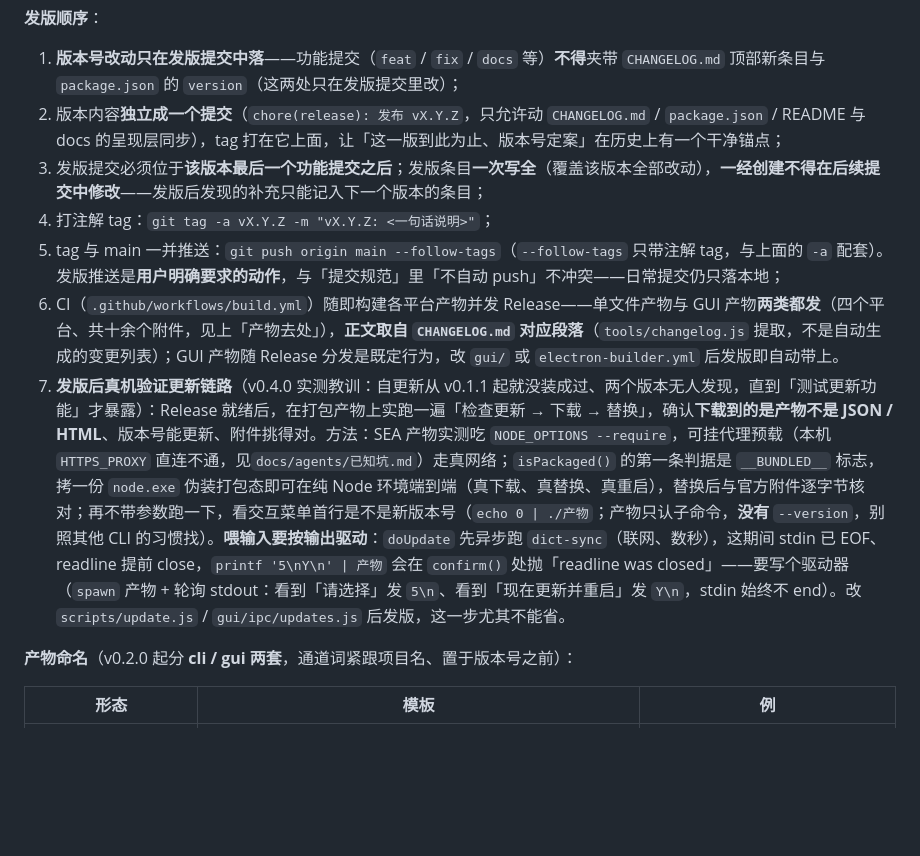
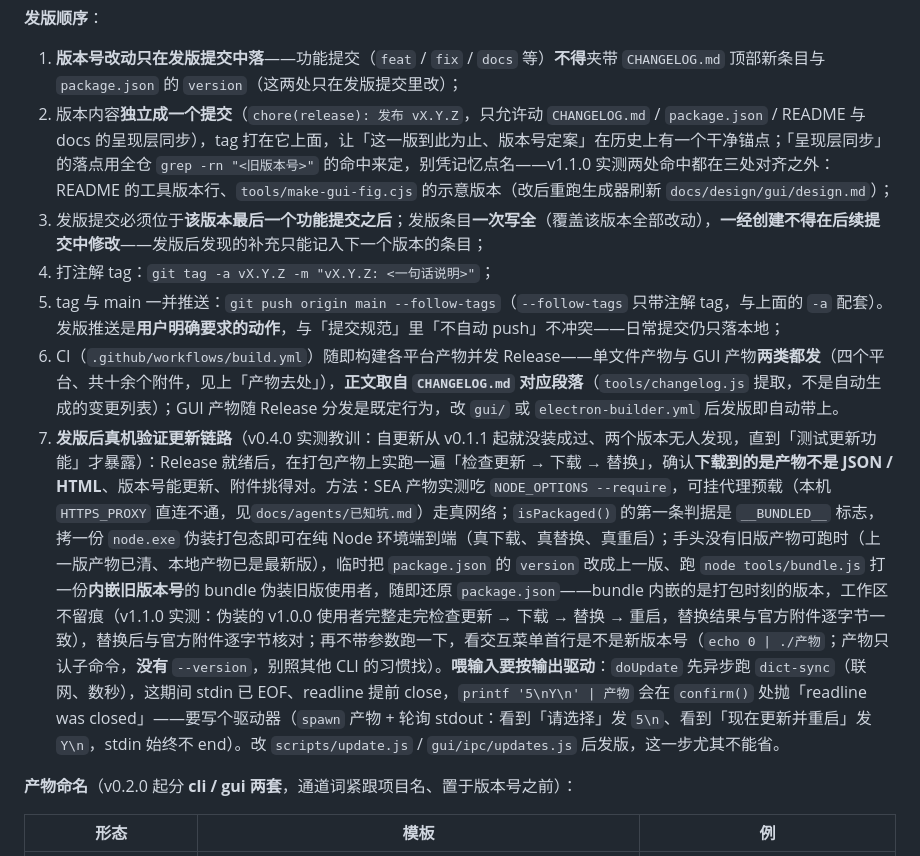
Before and after one commit to lldwb/github-desktop-zh-cn, a Markdown page: docs/agents/发版.md, the part around the change. GitHub-like rendering; blank space fills up the shorter version.

Commit message:
docs(agents): 发版补呈现层版本号扫描与伪装旧版验证，rel-check 口径按实证修正

```diff
--- a/docs/agents/发版.md
+++ b/docs/agents/发版.md
@@ -13,12 +13,12 @@
 **发版顺序**：
 
 1. **版本号改动只在发版提交中落**——功能提交（`feat` / `fix` / `docs` 等）**不得**夹带 `CHANGELOG.md` 顶部新条目与 `package.json` 的 `version`（这两处只在发版提交里改）；
-2. 版本内容**独立成一个提交**（`chore(release): 发布 vX.Y.Z`，只允许动 `CHANGELOG.md` / `package.json` / README 与 docs 的呈现层同步），tag 打在它上面，让「这一版到此为止、版本号定案」在历史上有一个干净锚点；
+2. 版本内容**独立成一个提交**（`chore(release): 发布 vX.Y.Z`，只允许动 `CHANGELOG.md` / `package.json` / README 与 docs 的呈现层同步），tag 打在它上面，让「这一版到此为止、版本号定案」在历史上有一个干净锚点；「呈现层同步」的落点用全仓 `grep -rn "<旧版本号>"` 的命中来定，别凭记忆点名——v1.1.0 实测两处命中都在三处对齐之外：README 的工具版本行、`tools/make-gui-fig.cjs` 的示意版本（改后重跑生成器刷新 `docs/design/gui/design.md`）；
 3. 发版提交必须位于**该版本最后一个功能提交之后**；发版条目**一次写全**（覆盖该版本全部改动），**一经创建不得在后续提交中修改**——发版后发现的补充只能记入下一个版本的条目；
 4. 打注解 tag：`git tag -a vX.Y.Z -m "vX.Y.Z: <一句话说明>"`；
 5. tag 与 main 一并推送：`git push origin main --follow-tags`（`--follow-tags` 只带注解 tag，与上面的 `-a` 配套）。发版推送是**用户明确要求的动作**，与「提交规范」里「不自动 push」不冲突——日常提交仍只落本地；
 6. CI（`.github/workflows/build.yml`）随即构建各平台产物并发 Release——单文件产物与 GUI 产物**两类都发**（四个平台、共十余个附件，见上「产物去处」），**正文取自 `CHANGELOG.md` 对应段落**（`tools/changelog.js` 提取，不是自动生成的变更列表）；GUI 产物随 Release 分发是既定行为，改 `gui/` 或 `electron-builder.yml` 后发版即自动带上。
-7. **发版后真机验证更新链路**（v0.4.0 实测教训：自更新从 v0.1.1 起就没装成过、两个版本无人发现，直到「测试更新功能」才暴露）：Release 就绪后，在打包产物上实跑一遍「检查更新 → 下载 → 替换」，确认**下载到的是产物不是 JSON / HTML**、版本号能更新、附件挑得对。方法：SEA 产物实测吃 `NODE_OPTIONS --require`，可挂代理预载（本机 `HTTPS_PROXY` 直连不通，见`docs/agents/已知坑.md`）走真网络；`isPackaged()` 的第一条判据是 `__BUNDLED__` 标志，拷一份 `node.exe` 伪装打包态即可在纯 Node 环境端到端（真下载、真替换、真重启），替换后与官方附件逐字节核对；再不带参数跑一下，看交互菜单首行是不是新版本号（`echo 0 | ./产物`；产物只认子命令，**没有** `--version`，别照其他 CLI 的习惯找）。**喂输入要按输出驱动**：`doUpdate` 先异步跑 `dict-sync`（联网、数秒），这期间 stdin 已 EOF、readline 提前 close，`printf '5\nY\n' | 产物` 会在 `confirm()` 处抛「readline was closed」——要写个驱动器（`spawn` 产物 + 轮询 stdout：看到「请选择」发 `5\n`、看到「现在更新并重启」发 `Y\n`，stdin 始终不 end）。改 `scripts/update.js` / `gui/ipc/updates.js` 后发版，这一步尤其不能省。
+7. **发版后真机验证更新链路**（v0.4.0 实测教训：自更新从 v0.1.1 起就没装成过、两个版本无人发现，直到「测试更新功能」才暴露）：Release 就绪后，在打包产物上实跑一遍「检查更新 → 下载 → 替换」，确认**下载到的是产物不是 JSON / HTML**、版本号能更新、附件挑得对。方法：SEA 产物实测吃 `NODE_OPTIONS --require`，可挂代理预载（本机 `HTTPS_PROXY` 直连不通，见`docs/agents/已知坑.md`）走真网络；`isPackaged()` 的第一条判据是 `__BUNDLED__` 标志，拷一份 `node.exe` 伪装打包态即可在纯 Node 环境端到端（真下载、真替换、真重启）；手头没有旧版产物可跑时（上一版产物已清、本地产物已是最新版），临时把 `package.json` 的 `version` 改成上一版、跑 `node tools/bundle.js` 打一份**内嵌旧版本号**的 bundle 伪装旧版使用者，随即还原 `package.json`——bundle 内嵌的是打包时刻的版本，工作区不留痕（v1.1.0 实测：伪装的 v1.0.0 使用者完整走完检查更新 → 下载 → 替换 → 重启，替换结果与官方附件逐字节一致），替换后与官方附件逐字节核对；再不带参数跑一下，看交互菜单首行是不是新版本号（`echo 0 | ./产物`；产物只认子命令，**没有** `--version`，别照其他 CLI 的习惯找）。**喂输入要按输出驱动**：`doUpdate` 先异步跑 `dict-sync`（联网、数秒），这期间 stdin 已 EOF、readline 提前 close，`printf '5\nY\n' | 产物` 会在 `confirm()` 处抛「readline was closed」——要写个驱动器（`spawn` 产物 + 轮询 stdout：看到「请选择」发 `5\n`、看到「现在更新并重启」发 `Y\n`，stdin 始终不 end）。改 `scripts/update.js` / `gui/ipc/updates.js` 后发版，这一步尤其不能省。
 
 **产物命名**（v0.2.0 起分 **cli / gui 两套**，通道词紧跟项目名、置于版本号之前）：
 
```
Also changed, not shown: AGENTS.md (+1 -1 lines).
